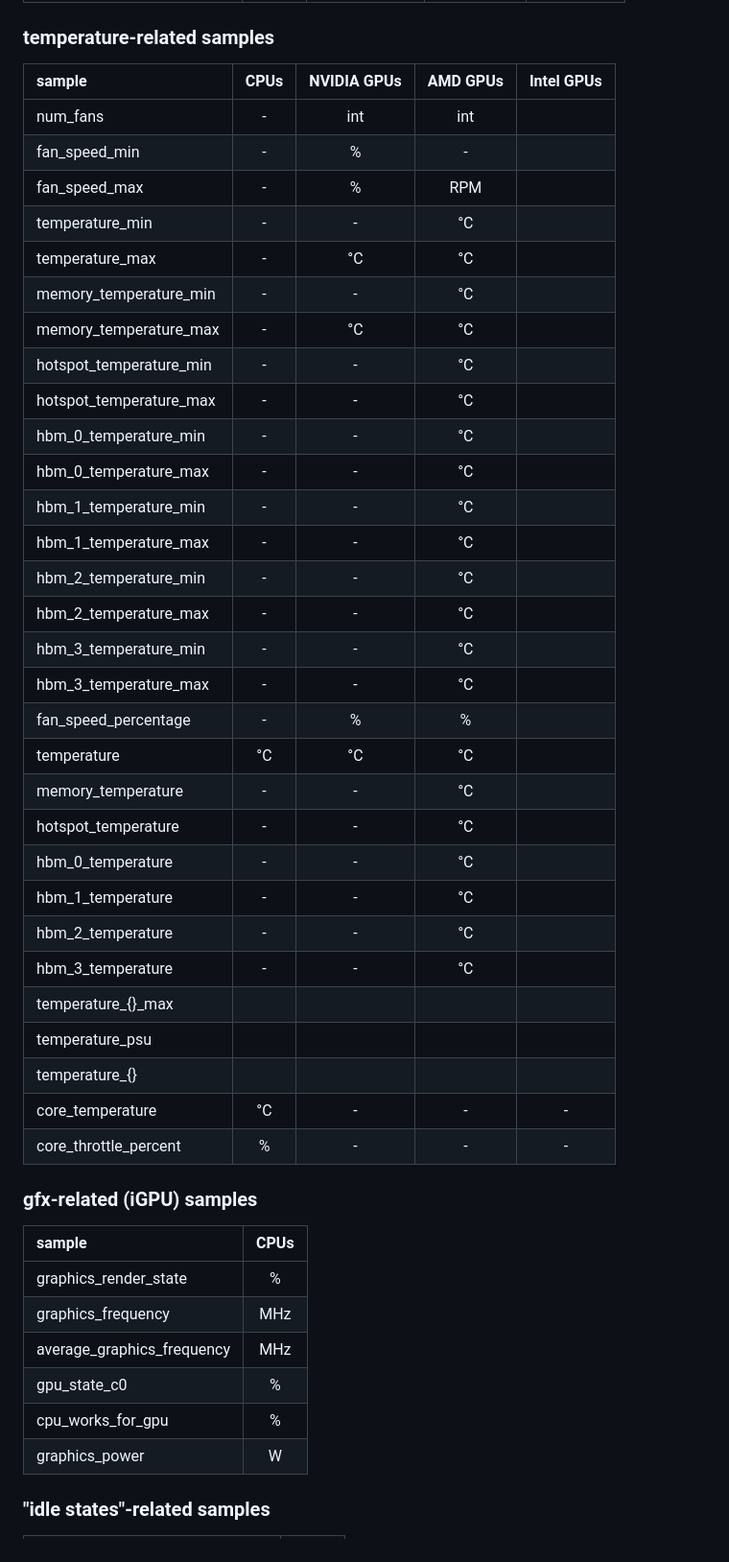
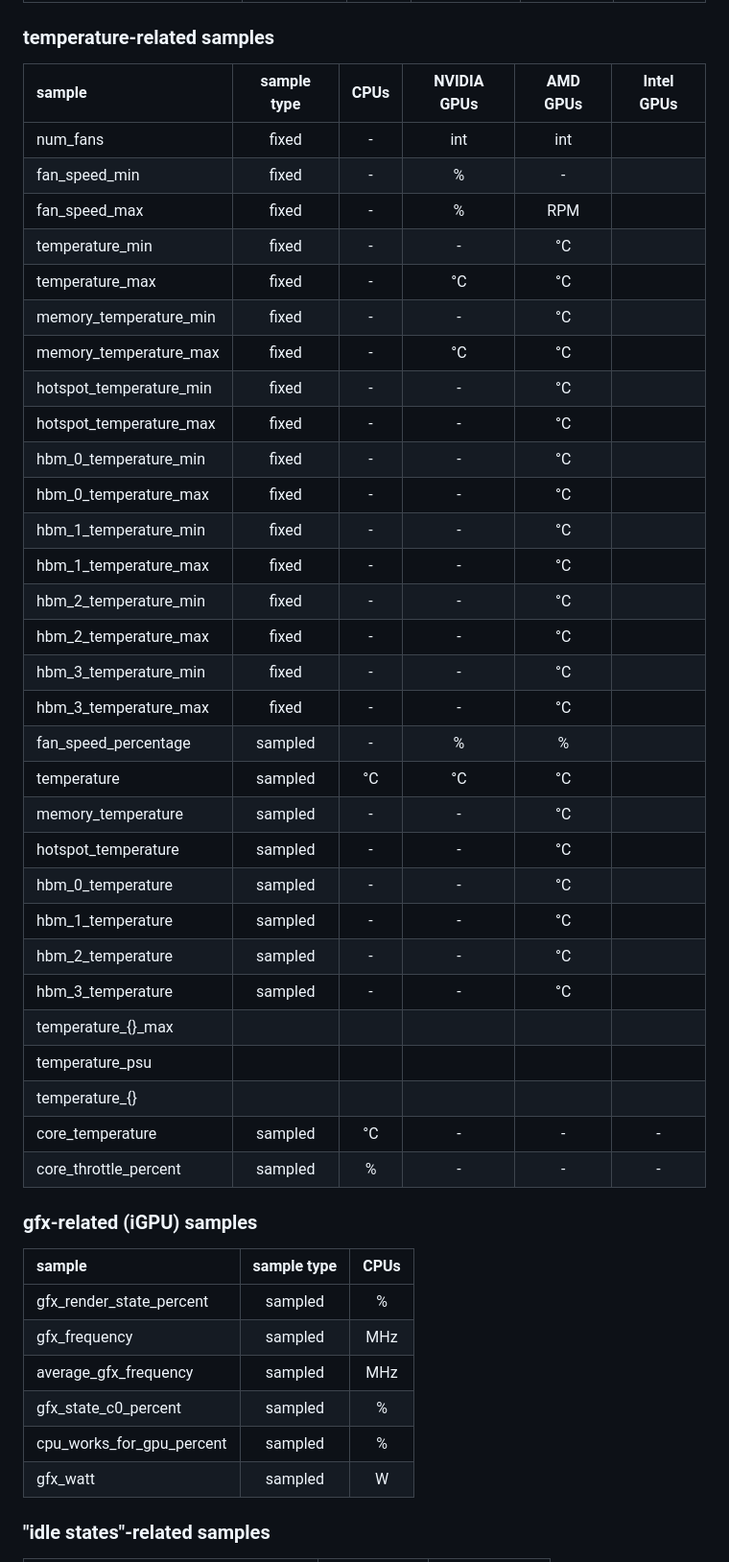
Before and after one commit to SC-SGS/hardware_sampling, a Markdown page: README.md, the part around the change printed below. Shown: that part at 96% size. GitHub-like rendering.

```diff
--- a/README.md
+++ b/README.md
@@ -175,49 +178,49 @@ export PYTHONPATH=${CMAKE_INSTALL_PREFIX}/lib:${PYTHONPATH}
 
 ### temperature-related samples
 
-| sample                  | CPUs | NVIDIA GPUs | AMD GPUs | Intel GPUs |
-|:------------------------|:----:|:-----------:|:--------:|:----------:|
-| num_fans                |  -   |     int     |   int    |            |
-| fan_speed_min           |  -   |      %      |    -     |            |
-| fan_speed_max           |  -   |      %      |   RPM    |            |
-| temperature_min         |  -   |      -      |    °C    |            |
-| temperature_max         |  -   |     °C      |    °C    |            |
-| memory_temperature_min  |  -   |      -      |    °C    |            |
-| memory_temperature_max  |  -   |     °C      |    °C    |            |
-| hotspot_temperature_min |  -   |      -      |    °C    |            |
-| hotspot_temperature_max |  -   |      -      |    °C    |            |
-| hbm_0_temperature_min   |  -   |      -      |    °C    |            |
-| hbm_0_temperature_max   |  -   |      -      |    °C    |            |
-| hbm_1_temperature_min   |  -   |      -      |    °C    |            |
-| hbm_1_temperature_max   |  -   |      -      |    °C    |            |
-| hbm_2_temperature_min   |  -   |      -      |    °C    |            |
-| hbm_2_temperature_max   |  -   |      -      |    °C    |            |
-| hbm_3_temperature_min   |  -   |      -      |    °C    |            |
-| hbm_3_temperature_max   |  -   |      -      |    °C    |            |
-| fan_speed_percentage    |  -   |      %      |    %     |            |
-| temperature             |  °C  |     °C      |    °C    |            |
-| memory_temperature      |  -   |      -      |    °C    |            |
-| hotspot_temperature     |  -   |      -      |    °C    |            |
-| hbm_0_temperature       |  -   |      -      |    °C    |            |
-| hbm_1_temperature       |  -   |      -      |    °C    |            |
-| hbm_2_temperature       |  -   |      -      |    °C    |            |
-| hbm_3_temperature       |  -   |      -      |    °C    |            |
-| temperature_{}_max      |      |             |          |            |
-| temperature_psu         |      |             |          |            |
-| temperature_{}          |      |             |          |            |
-| core_temperature        |  °C  |      -      |    -     |     -      |
-| core_throttle_percent   |  %   |      -      |    -     |     -      |
+| sample                  | sample type | CPUs | NVIDIA GPUs | AMD GPUs | Intel GPUs |
+|:------------------------|:-----------:|:----:|:-----------:|:--------:|:----------:|
+| num_fans                |    fixed    |  -   |     int     |   int    |            |
+| fan_speed_min           |    fixed    |  -   |      %      |    -     |            |
+| fan_speed_max           |    fixed    |  -   |      %      |   RPM    |            |
+| temperature_min         |    fixed    |  -   |      -      |    °C    |            |
+| temperature_max         |    fixed    |  -   |     °C      |    °C    |            |
+| memory_temperature_min  |    fixed    |  -   |      -      |    °C    |            |
+| memory_temperature_max  |    fixed    |  -   |     °C      |    °C    |            |
+| hotspot_temperature_min |    fixed    |  -   |      -      |    °C    |            |
+| hotspot_temperature_max |    fixed    |  -   |      -      |    °C    |            |
+| hbm_0_temperature_min   |    fixed    |  -   |      -      |    °C    |            |
+| hbm_0_temperature_max   |    fixed    |  -   |      -      |    °C    |            |
+| hbm_1_temperature_min   |    fixed    |  -   |      -      |    °C    |            |
+| hbm_1_temperature_max   |    fixed    |  -   |      -      |    °C    |            |
+| hbm_2_temperature_min   |    fixed    |  -   |      -      |    °C    |            |
+| hbm_2_temperature_max   |    fixed    |  -   |      -      |    °C    |            |
+| hbm_3_temperature_min   |    fixed    |  -   |      -      |    °C    |            |
+| hbm_3_temperature_max   |    fixed    |  -   |      -      |    °C    |            |
+| fan_speed_percentage    |   sampled   |  -   |      %      |    %     |            |
+| temperature             |   sampled   |  °C  |     °C      |    °C    |            |
+| memory_temperature      |   sampled   |  -   |      -      |    °C    |            |
+| hotspot_temperature     |   sampled   |  -   |      -      |    °C    |            |
+| hbm_0_temperature       |   sampled   |  -   |      -      |    °C    |            |
+| hbm_1_temperature       |   sampled   |  -   |      -      |    °C    |            |
+| hbm_2_temperature       |   sampled   |  -   |      -      |    °C    |            |
+| hbm_3_temperature       |   sampled   |  -   |      -      |    °C    |            |
+| temperature_{}_max      |             |      |             |          |            |
+| temperature_psu         |             |      |             |          |            |
+| temperature_{}          |             |      |             |          |            |
+| core_temperature        |   sampled   |  °C  |      -      |    -     |     -      |
+| core_throttle_percent   |   sampled   |  %   |      -      |    -     |     -      |
 
 ### gfx-related (iGPU) samples
 
-| sample                     | CPUs |
-|:---------------------------|:----:|
-| graphics_render_state      |  %   |
-| graphics_frequency         | MHz  |
-| average_graphics_frequency | MHz  |
-| gpu_state_c0               |  %   |
-| cpu_works_for_gpu          |  %   |
-| graphics_power             |  W   |
+| sample                    | sample type | CPUs |
+|:--------------------------|:-----------:|:----:|
+| gfx_render_state_percent  |   sampled   |  %   |
+| gfx_frequency             |   sampled   | MHz  |
+| average_gfx_frequency     |   sampled   | MHz  |
+| gfx_state_c0_percent      |   sampled   |  %   |
+| cpu_works_for_gpu_percent |   sampled   |  %   |
+| gfx_watt                  |   sampled   |  W   |
 
 ### "idle states"-related samples
 
```
Also changed, not shown: other parts of README.md (+108 -109 lines).
